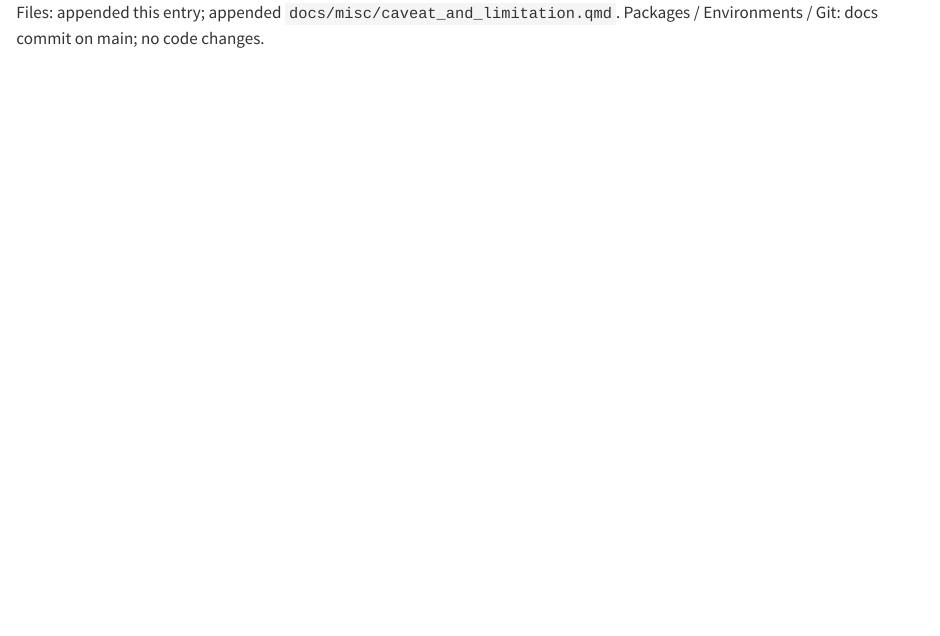
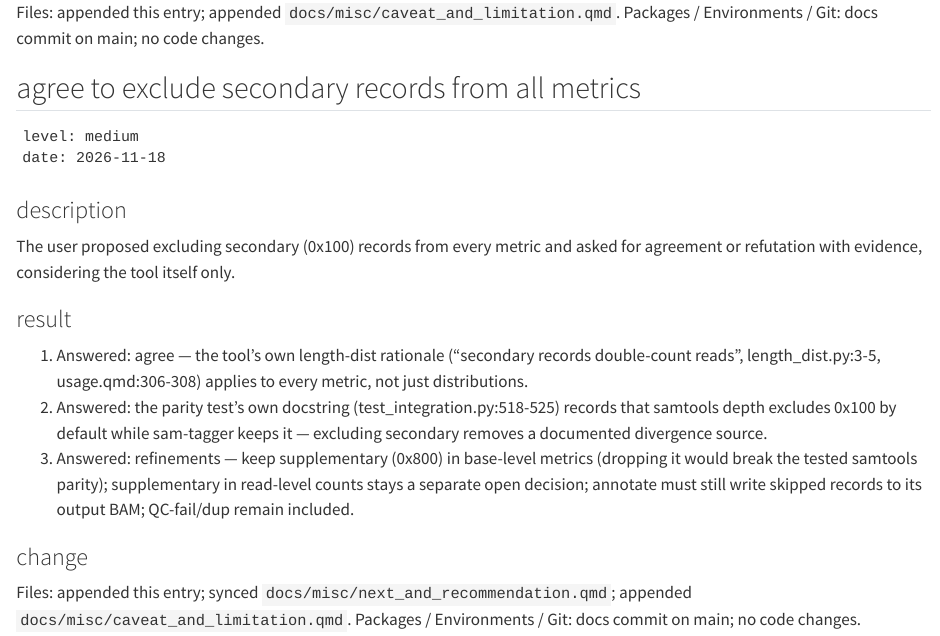
Before and after one commit to jiangyun-fun/sam-tagger, a Quarto document (docs/misc/requirements_audit.qmd): the page in a window 1100 px wide, from its top. Rendered offline with R 4.5, knitr and Pandoc in place of Quarto, with nearby package versions.

Commit message:
docs: audit entry for the secondary-exclusion design agreement

````diff
--- a/docs/misc/caveat_and_limitation.qmd
+++ b/docs/misc/caveat_and_limitation.qmd
@@ -17,6 +17,9 @@ author: "Yun Jiang"
 5. M: "Never decided" in the record-universe audits means no recorded
    decision — the attribution rests on absent filters and commit
    messages; unrecorded deliberation cannot be ruled out.
+6. M: the 2026-11-18 secondary-exclusion agreement is design-level; the
+   numeric impact on existing datasets was not measured (no BAM scanned
+   this turn, and per user instruction pipeline data was not consulted).
 
 ## limitation
 
--- a/docs/misc/next_and_recommendation.qmd
+++ b/docs/misc/next_and_recommendation.qmd
@@ -19,3 +16,7 @@ author: "Yun Jiang"
+   pileup/qc-summary tallies — records still pass through annotate's BAM
+   output; update the pinned tests (test_qc_summary.py:266-287, 347) and
+   usage.qmd; supersede the 2026-10-20 pin; bump 0.9.0. Awaiting user
+   go-ahead.
 
 ## recommendation
 
@@ -29,3 +30,7 @@ author: "Yun Jiang"
    unresolved N calls stay separable from true substitutions.
 4. M: submit sam-tagger 0.8.0 to bioconda — recipes/sam-tagger/meta.yaml is
    updated with the v0.8.0 sha256; use the upload-to-bioconda skill.
+5. M: in the same change, document the post-exclusion record universe in
+   usage.qmd (secondary excluded; supplementary/QC-fail/dup still
+   included) and restate the samtools parity condition for 0x200/0x400
+   only.
--- a/docs/misc/requirements_audit.qmd
+++ b/docs/misc/requirements_audit.qmd
@@ -936,3 +936,35 @@ introduce the all-mapped record universe, and for which metrics?
 
 Files: appended this entry; appended `docs/misc/caveat_and_limitation.qmd`.
 Packages / Environments / Git: docs commit on main; no code changes.
+
+## agree to exclude secondary records from all metrics
+
+```
+level: medium
+date: 2026-11-18
+```
+
+### description
+
+The user proposed excluding secondary (0x100) records from every metric and
+asked for agreement or refutation with evidence, considering the tool itself
+only.
+
+### result
+
+1. Answered: agree — the tool's own length-dist rationale ("secondary
+   records double-count reads", length_dist.py:3-5, usage.qmd:306-308)
+   applies to every metric, not just distributions.
+2. Answered: the parity test's own docstring (test_integration.py:518-525)
+   records that samtools depth excludes 0x100 by default while sam-tagger
+   keeps it — excluding secondary removes a documented divergence source.
+3. Answered: refinements — keep supplementary (0x800) in base-level metrics
+   (dropping it would break the tested samtools parity); supplementary in
+   read-level counts stays a separate open decision; annotate must still
+   write skipped records to its output BAM; QC-fail/dup remain included.
+
+### change
+
+Files: appended this entry; synced `docs/misc/next_and_recommendation.qmd`;
+appended `docs/misc/caveat_and_limitation.qmd`.
+Packages / Environments / Git: docs commit on main; no code changes.
````
Also changed, not shown: docs/misc/next_and_recommendation.qmd (8 more changed lines).
